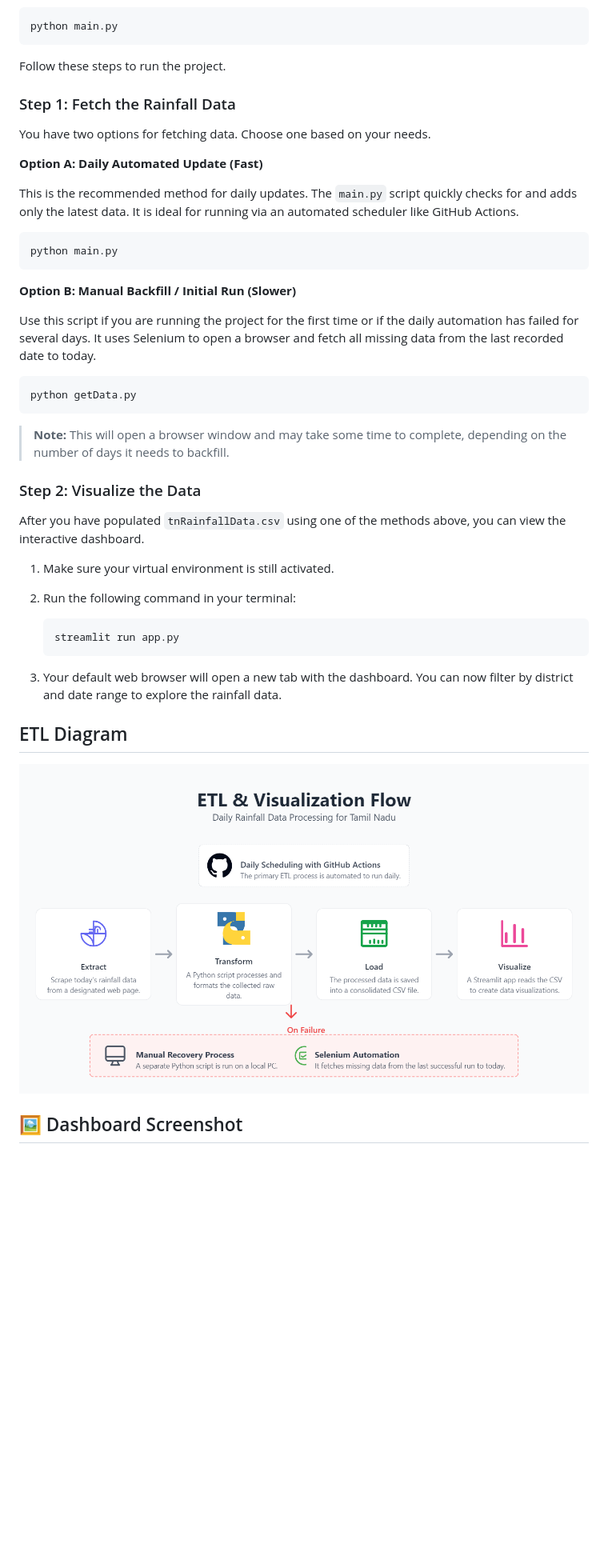
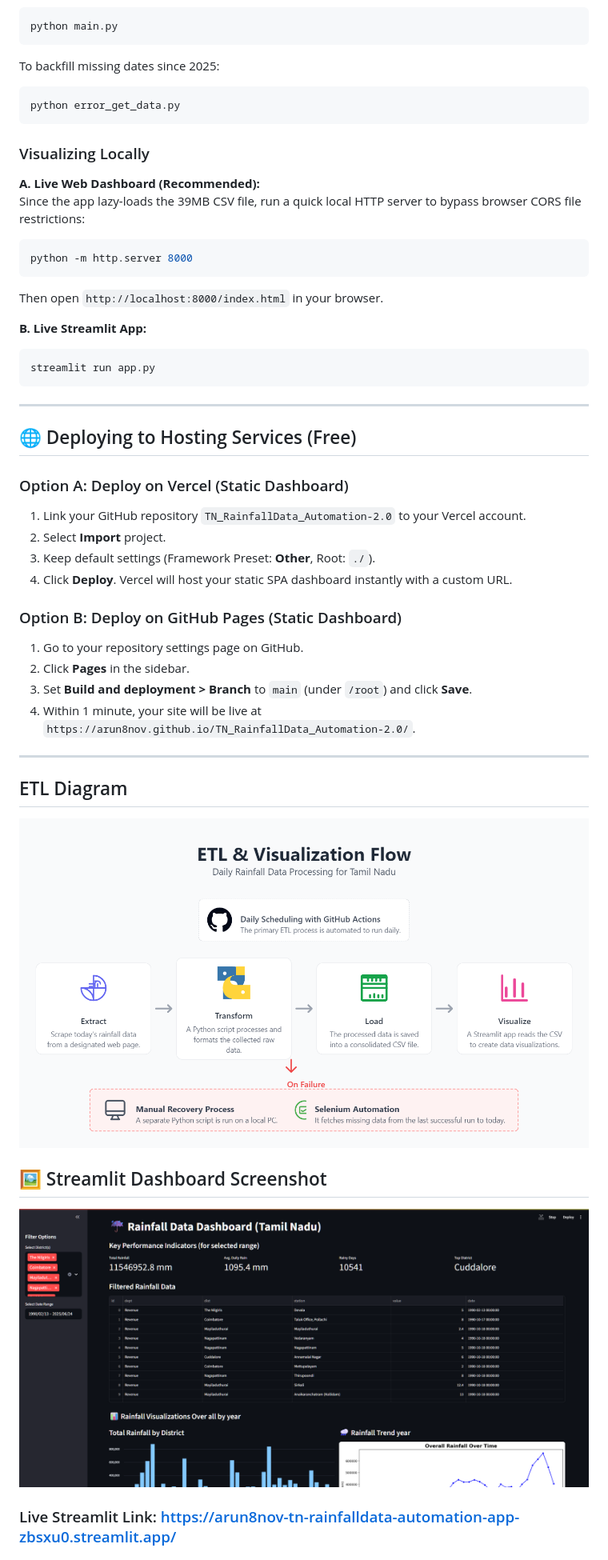
Before and after one commit to arun8nov/TN_RainfallData_Automation-2.0, a Markdown page: README.md, the part around one of its changes. Shown at 80% size. Drawn GitHub-style; blank space fills up the shorter version.

````diff
--- a/README.md
+++ b/README.md
@@ -60,45 +59,48 @@ To run the automation script, execute the main Python file from your terminal. M
 ```bash
 python main.py
 ```
-Follow these steps to run the project.
-
-### Step 1: Fetch the Rainfall Data
-
-You have two options for fetching data. Choose one based on your needs.
-
-**Option A: Daily Automated Update (Fast)**
-
-This is the recommended method for daily updates. The `main.py` script quickly checks for and adds only the latest data. It is ideal for running via an automated scheduler like GitHub Actions.
-
+To backfill missing dates since 2025:
 ```bash
-python main.py
+python error_get_data.py
 ```
 
-**Option B: Manual Backfill / Initial Run (Slower)**
+### Visualizing Locally
 
-Use this script if you are running the project for the first time or if the daily automation has failed for several days. It uses Selenium to open a browser and fetch all missing data from the last recorded date to today.
+**A. Live Web Dashboard (Recommended):**
+Since the app lazy-loads the 39MB CSV file, run a quick local HTTP server to bypass browser CORS file restrictions:
+```bash
+python -m http.server 8000
+```
+Then open `http://localhost:8000/index.html` in your browser.
 
+**B. Live Streamlit App:**
 ```bash
-python getData.py
+streamlit run app.py
 ```
-> **Note:** This will open a browser window and may take some time to complete, depending on the number of days it needs to backfill.
 
-### Step 2: Visualize the Data
+---
 
-After you have populated `tnRainfallData.csv` using one of the methods above, you can view the interactive dashboard.
+## 🌐 Deploying to Hosting Services (Free)
 
-1.  Make sure your virtual environment is still activated.
+### Option A: Deploy on Vercel (Static Dashboard)
+1. Link your GitHub repository `TN_RainfallData_Automation-2.0` to your Vercel account.
+2. Select **Import** project.
+3. Keep default settings (Framework Preset: **Other**, Root: `./`).
+4. Click **Deploy**. Vercel will host your static SPA dashboard instantly with a custom URL.
 
-2.  Run the following command in your terminal:
-    ```bash
-    streamlit run app.py
-    ```
+### Option B: Deploy on GitHub Pages (Static Dashboard)
+1. Go to your repository settings page on GitHub.
+2. Click **Pages** in the sidebar.
+3. Set **Build and deployment > Branch** to `main` (under `/root`) and click **Save**.
+4. Within 1 minute, your site will be live at `https://arun8nov.github.io/TN_RainfallData_Automation-2.0/`.
 
-3.  Your default web browser will open a new tab with the dashboard. You can now filter by district and date range to explore the rainfall data.
+---
 
 ## ETL Diagram
+![ETL Process](ETL.png)
 
-![image](ETL.png)
+## 🖼️ Streamlit Dashboard Screenshot
+![Dashboard Sample](appsample.png)
 
-## 🖼️ Dashboard Screenshot
+### Live Streamlit Link: https://arun8nov-tn-rainfalldata-automation-app-zbsxu0.streamlit.app/
 
````
Also changed, not shown: other parts of README.md (+48 -53 lines).
